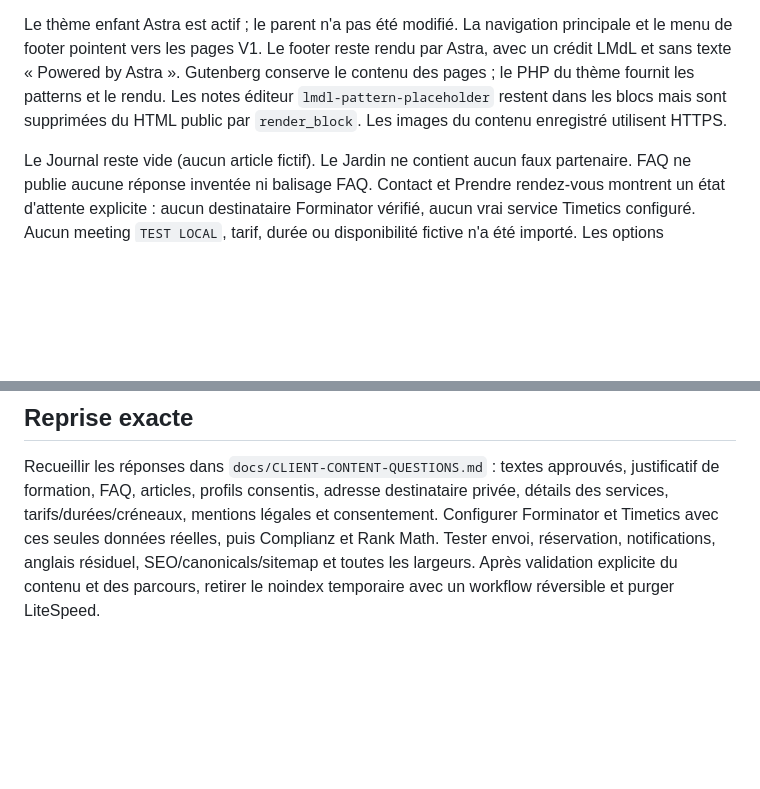
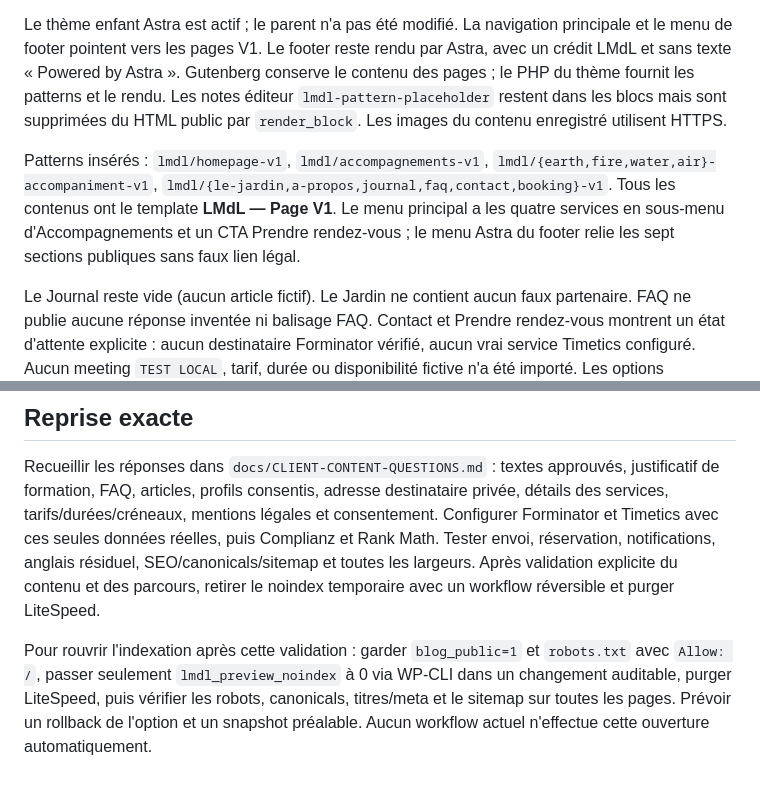
Before and after one commit to jsardin91/Lemoulindelaure, a Markdown page: docs/PRODUCTION-PREVIEW-DEPLOYMENT-REPORT.md, 2 parts joined by grey strips. GitHub-like rendering; blank space fills up the shorter version.

Commit message:
Clarify pattern mapping and future indexation handoff

```diff
--- a/docs/PRODUCTION-PREVIEW-DEPLOYMENT-REPORT.md
+++ b/docs/PRODUCTION-PREVIEW-DEPLOYMENT-REPORT.md
@@ -5,6 +5,8 @@
 La décision du propriétaire du 2026-10-03 autorise une prévisualisation publique sur `https://lemoulindelaure.fr`, sans staging séparé, avec noindex temporaire. Les douze pages V1 sont publiées : `/` (page statique ID 26), `/accompagnements/`, les quatre pages service, `/le-jardin/`, `/a-propos/`, `/journal/`, `/faq/`, `/contact/` et `/prendre-rendez-vous/`. Toutes répondent HTTP 200 avec `<meta name="robots" content="noindex, follow">`. L'option WordPress `blog_public` vaut 1 afin que `robots.txt` laisse les moteurs lire ces balises ; l'option de thème `lmdl_preview_noindex=1` garantit le noindex. Les anciennes pages et articles WordPress de démonstration ont été passés en brouillon après contrôle de leur empreinte ; aucune donnée métier existante n'a été supprimée.
 
 Le thème enfant Astra est actif ; le parent n'a pas été modifié. La navigation principale et le menu de footer pointent vers les pages V1. Le footer reste rendu par Astra, avec un crédit LMdL et sans texte « Powered by Astra ». Gutenberg conserve le contenu des pages ; le PHP du thème fournit les patterns et le rendu. Les notes éditeur `lmdl-pattern-placeholder` restent dans les blocs mais sont supprimées du HTML public par `render_block`. Les images du contenu enregistré utilisent HTTPS.
+
+Patterns insérés : `lmdl/homepage-v1`, `lmdl/accompagnements-v1`, `lmdl/{earth,fire,water,air}-accompaniment-v1`, `lmdl/{le-jardin,a-propos,journal,faq,contact,booking}-v1`. Tous les contenus ont le template **LMdL — Page V1**. Le menu principal a les quatre services en sous-menu d'Accompagnements et un CTA Prendre rendez-vous ; le menu Astra du footer relie les sept sections publiques sans faux lien légal.
 
 Le Journal reste vide (aucun article fictif). Le Jardin ne contient aucun faux partenaire. FAQ ne publie aucune réponse inventée ni balisage FAQ. Contact et Prendre rendez-vous montrent un état d'attente explicite : aucun destinataire Forminator vérifié, aucun vrai service Timetics configuré. Aucun meeting `TEST LOCAL`, tarif, durée ou disponibilité fictive n'a été importé. Les options d'intégration existantes auraient bloqué le script avant écriture ; elles étaient absentes lors de l'installation.
 
@@ -31,3 +33,5 @@ Le test live ne peut pas valider l'envoi d'un formulaire ou une réservation : l
 ## Reprise exacte
 
 Recueillir les réponses dans `docs/CLIENT-CONTENT-QUESTIONS.md` : textes approuvés, justificatif de formation, FAQ, articles, profils consentis, adresse destinataire privée, détails des services, tarifs/durées/créneaux, mentions légales et consentement. Configurer Forminator et Timetics avec ces seules données réelles, puis Complianz et Rank Math. Tester envoi, réservation, notifications, anglais résiduel, SEO/canonicals/sitemap et toutes les largeurs. Après validation explicite du contenu et des parcours, retirer le noindex temporaire avec un workflow réversible et purger LiteSpeed.
+
+Pour rouvrir l'indexation après cette validation : garder `blog_public=1` et `robots.txt` avec `Allow: /`, passer seulement `lmdl_preview_noindex` à 0 via WP-CLI dans un changement auditable, purger LiteSpeed, puis vérifier les robots, canonicals, titres/meta et le sitemap sur toutes les pages. Prévoir un rollback de l'option et un snapshot préalable. Aucun workflow actuel n'effectue cette ouverture automatiquement.
```
